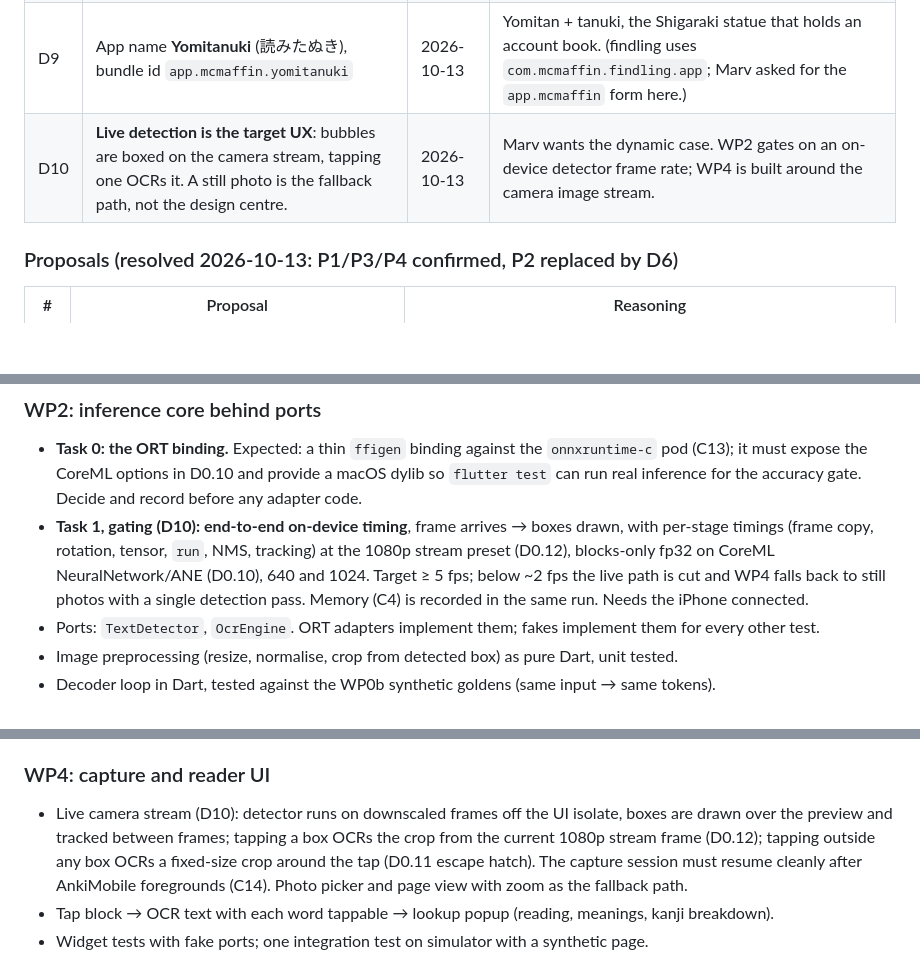
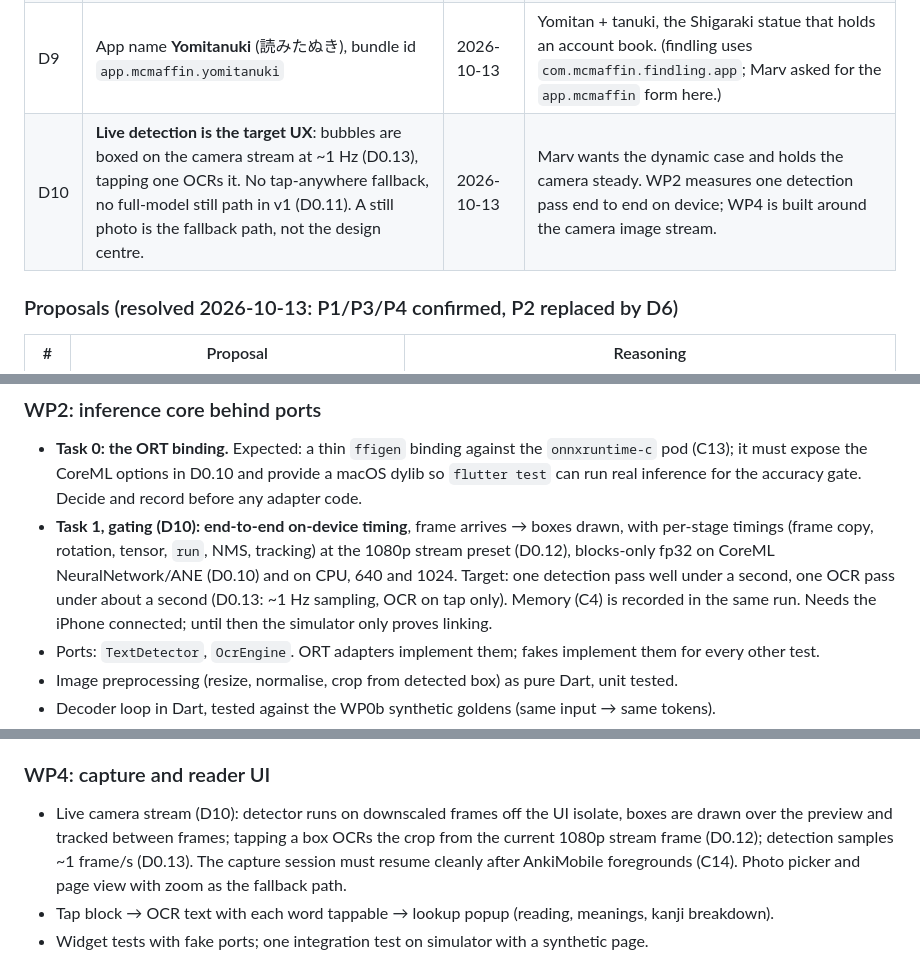
Before and after one commit to Onkyou/yomitanuki, a Markdown page: PLAN.md, 3 parts joined by grey strips. GitHub-like rendering; blank space fills up the shorter version.

```diff
--- a/PLAN.md
+++ b/PLAN.md
@@ -23,7 +23,7 @@ Written 2026-10-13. This file is the starting point for a fresh Claude Code sess
 | D7 | Dictionary glosses in English only for v1 | 2026-10-13 | German can be added later from the same JMdict build. |
 | D8 | P1, P3, P4 confirmed | 2026-10-13 | P1 by WP0 measurement (`.claude/wp0/NOTES.md`), P3 and P4 accepted without change. |
 | D9 | App name **Yomitanuki** (読みたぬき), bundle id `app.mcmaffin.yomitanuki` | 2026-10-13 | Yomitan + tanuki, the Shigaraki statue that holds an account book. (findling uses `com.mcmaffin.findling.app`; Marv asked for the `app.mcmaffin` form here.) |
-| D10 | **Live detection is the target UX**: bubbles are boxed on the camera stream, tapping one OCRs it. A still photo is the fallback path, not the design centre. | 2026-10-13 | Marv wants the dynamic case. WP2 gates on an on-device detector frame rate; WP4 is built around the camera image stream. |
+| D10 | **Live detection is the target UX**: bubbles are boxed on the camera stream at ~1 Hz (D0.13), tapping one OCRs it. No tap-anywhere fallback, no full-model still path in v1 (D0.11). A still photo is the fallback path, not the design centre. | 2026-10-13 | Marv wants the dynamic case and holds the camera steady. WP2 measures one detection pass end to end on device; WP4 is built around the camera image stream. |
 
 ### Proposals (resolved 2026-10-13: P1/P3/P4 confirmed, P2 replaced by D6)
 
@@ -117,9 +117,10 @@ The riskiest part is the manga-ocr decoder export, so it is proven before any UI
   run real inference for the accuracy gate. Decide and record before any adapter code.
 - **Task 1, gating (D10): end-to-end on-device timing**, frame arrives → boxes drawn, with per-stage
   timings (frame copy, rotation, tensor, `run`, NMS, tracking) at the 1080p stream preset (D0.12),
-  blocks-only fp32 on CoreML NeuralNetwork/ANE (D0.10), 640 and 1024. Target ≥ 5 fps; below ~2 fps the
-  live path is cut and WP4 falls back to still photos with a single detection pass. Memory (C4) is
-  recorded in the same run. Needs the iPhone connected.
+  blocks-only fp32 on CoreML NeuralNetwork/ANE (D0.10) and on CPU, 640 and 1024. Target: one
+  detection pass well under a second, one OCR pass under about a second (D0.13: ~1 Hz sampling, OCR
+  on tap only). Memory (C4) is recorded in the same run. Needs the iPhone connected; until then the
+  simulator only proves linking.
 - Ports: `TextDetector`, `OcrEngine`. ORT adapters implement them; fakes implement them for every other test.
 - Image preprocessing (resize, normalise, crop from detected box) as pure Dart, unit tested.
 - Decoder loop in Dart, tested against the WP0b synthetic goldens (same input → same tokens).
@@ -135,9 +136,9 @@ The riskiest part is the manga-ocr decoder export, so it is proven before any UI
 ### WP4: capture and reader UI
 - Live camera stream (D10): detector runs on downscaled frames off the UI isolate, boxes are drawn
   over the preview and tracked between frames; tapping a box OCRs the crop from the current 1080p
-  stream frame (D0.12); tapping outside any box OCRs a fixed-size crop around the tap (D0.11 escape
-  hatch). The capture session must resume cleanly after AnkiMobile foregrounds (C14). Photo picker
-  and page view with zoom as the fallback path.
+  stream frame (D0.12); detection samples ~1 frame/s (D0.13). The capture session must resume
+  cleanly after AnkiMobile foregrounds (C14). Photo picker and page view with zoom as the fallback
+  path.
 - Tap block → OCR text with each word tappable → lookup popup (reading, meanings, kanji breakdown).
 - Widget tests with fake ports; one integration test on simulator with a synthetic page.
 
```
Also changed, not shown: .claude/wp0/NOTES.md (+11 -4 lines).
